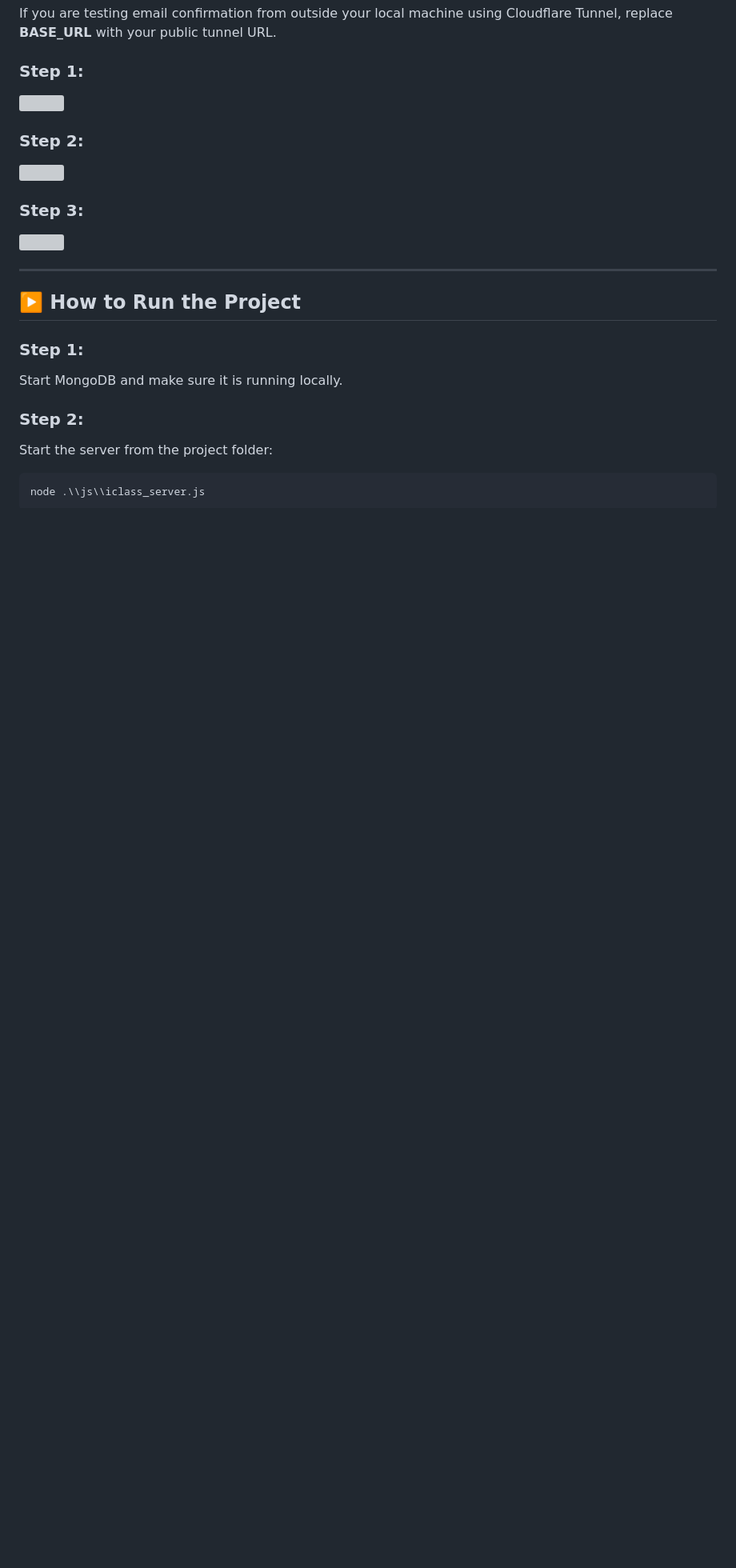
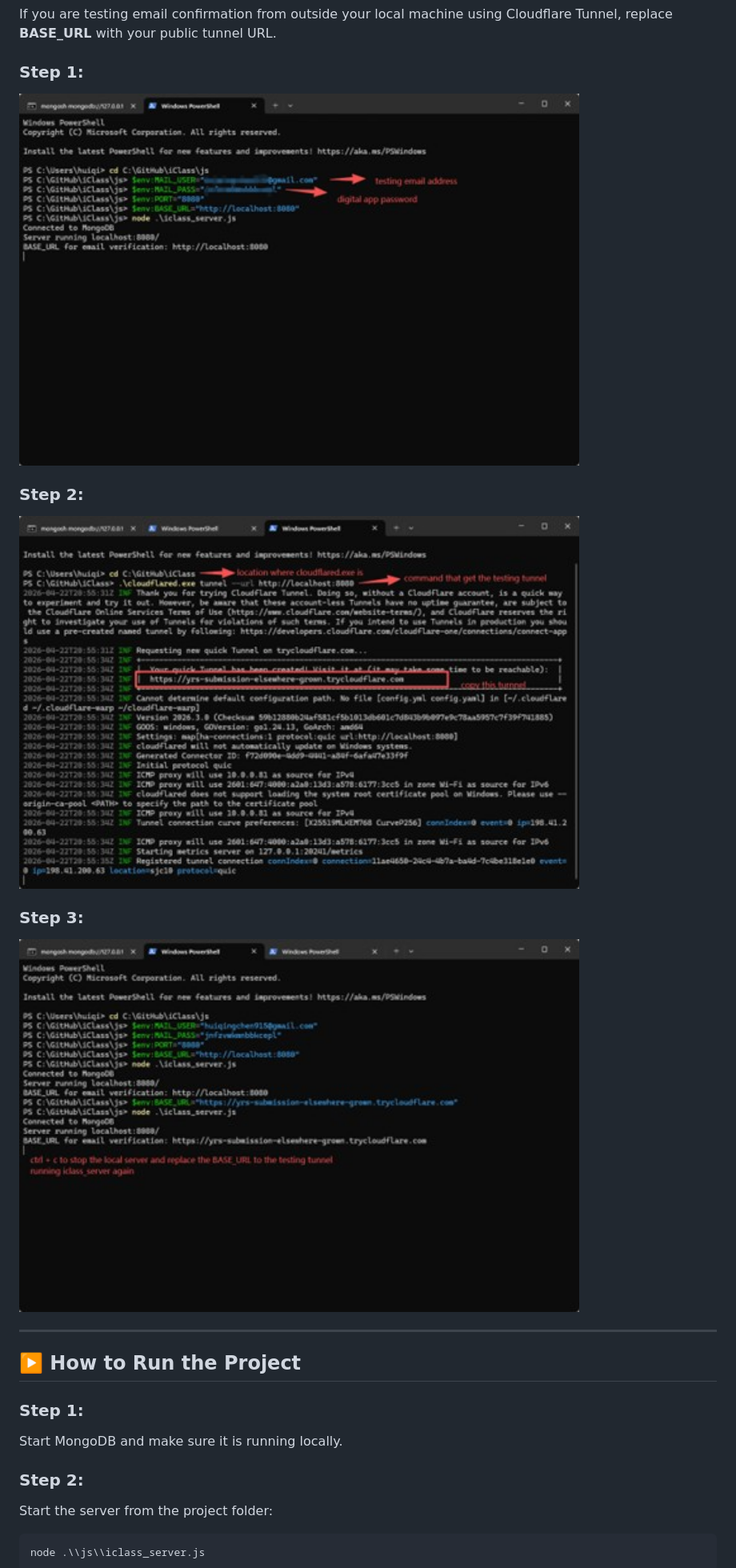
Before and after one commit to shretodorito27/iClass, a Markdown page: README.md, the part around one of its changes. Shown at 80% size. Rendered like a GitHub page; blank space fills up the shorter version; grey boxes are pictures that could not be loaded.

```diff
--- a/README.md
+++ b/README.md
@@ -136,13 +136,13 @@ $env:BASE_URL="http://localhost:8080"
 If you are testing email confirmation from outside your local machine using Cloudflare Tunnel, replace **BASE_URL** with your public tunnel URL.
 
 ### Step 1:
-<img src="./images/EnvironmentStep1.png" width="700">
+<img src="./images/EnvironmentStep1.jpg" width="700">
 
 ### Step 2:
-<img src="./images/EnvironmentStep2.png" width="700">
+<img src="./images/EnvironmentStep2.jpg" width="700">
 
 ### Step 3:
-<img src="./images/EnvironmentStep3.png" width="700">
+<img src="./images/EnvironmentStep3.jpg" width="700">
 
 
 ---
```
Also changed, not shown: other parts of README.md (+2 -2 lines).
